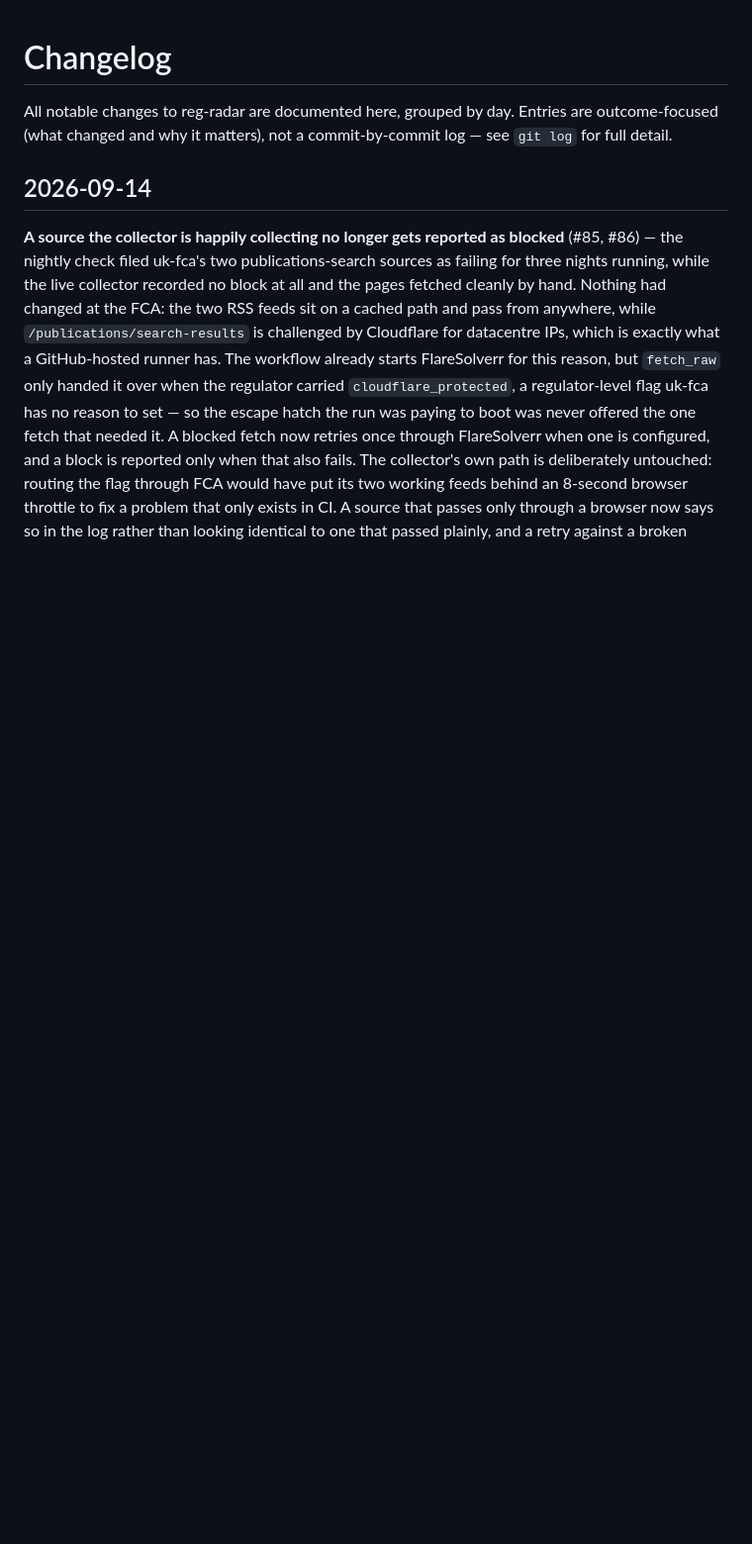
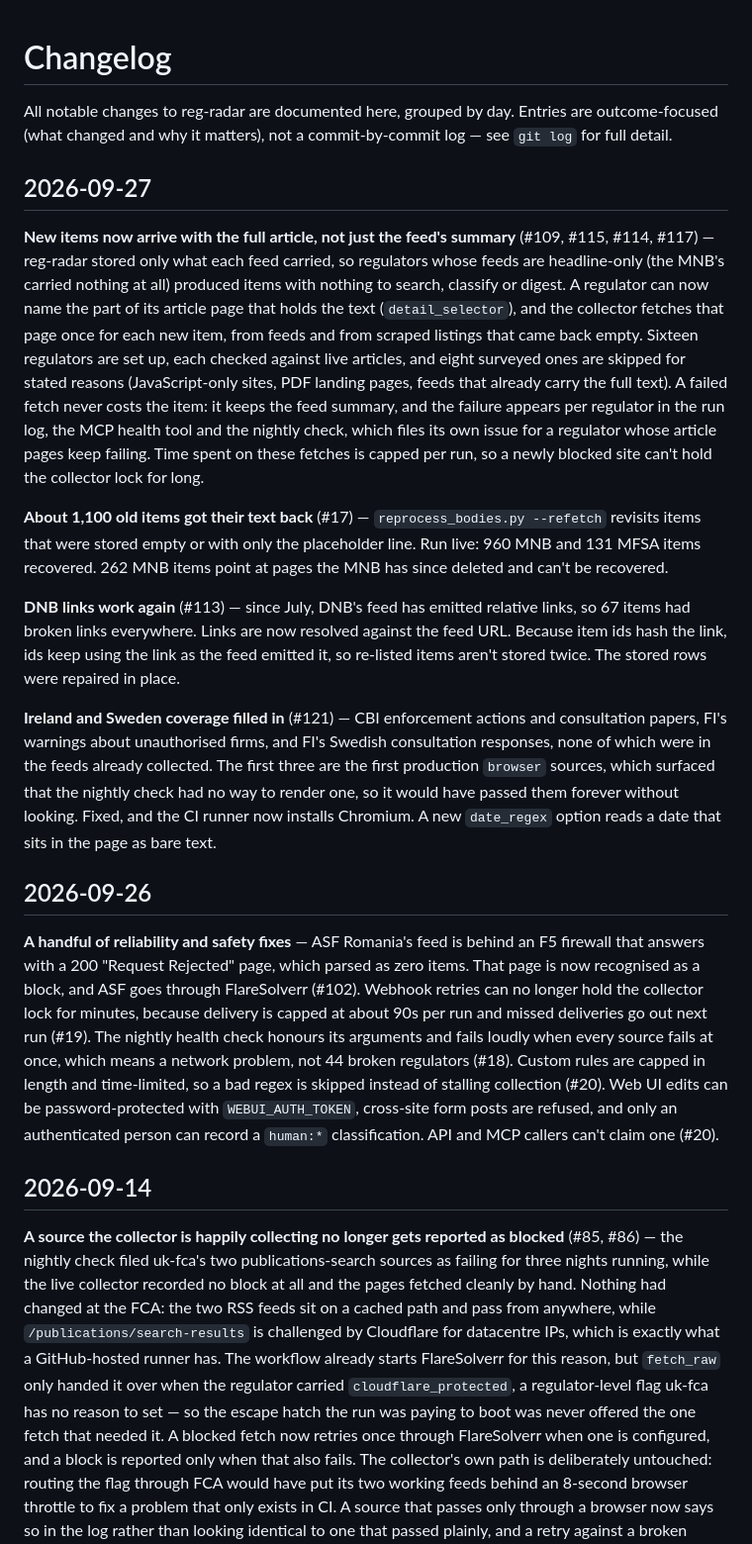
Before and after one commit to klinikal/reg-radar, a Markdown page: CHANGELOG.md, the part around the change. Shown at 99% size. Drawn GitHub-style; blank space fills up the shorter version.

Commit message:
docs(changelog): record 2026-09-26/27 work

```diff
--- a/CHANGELOG.md
+++ b/CHANGELOG.md
@@ -1,6 +1,20 @@
 # Changelog
 
 All notable changes to reg-radar are documented here, grouped by day. Entries are outcome-focused (what changed and why it matters), not a commit-by-commit log — see `git log` for full detail.
+
+## 2026-09-27
+
+**New items now arrive with the full article, not just the feed's summary** (#109, #115, #114, #117) — reg-radar stored only what each feed carried, so regulators whose feeds are headline-only (the MNB's carried nothing at all) produced items with nothing to search, classify or digest. A regulator can now name the part of its article page that holds the text (`detail_selector`), and the collector fetches that page once for each new item, from feeds and from scraped listings that came back empty. Sixteen regulators are set up, each checked against live articles, and eight surveyed ones are skipped for stated reasons (JavaScript-only sites, PDF landing pages, feeds that already carry the full text). A failed fetch never costs the item: it keeps the feed summary, and the failure appears per regulator in the run log, the MCP health tool and the nightly check, which files its own issue for a regulator whose article pages keep failing. Time spent on these fetches is capped per run, so a newly blocked site can't hold the collector lock for long.
+
+**About 1,100 old items got their text back** (#17) — `reprocess_bodies.py --refetch` revisits items that were stored empty or with only the placeholder line. Run live: 960 MNB and 131 MFSA items recovered. 262 MNB items point at pages the MNB has since deleted and can't be recovered.
+
+**DNB links work again** (#113) — since July, DNB's feed has emitted relative links, so 67 items had broken links everywhere. Links are now resolved against the feed URL. Because item ids hash the link, ids keep using the link as the feed emitted it, so re-listed items aren't stored twice. The stored rows were repaired in place.
+
+**Ireland and Sweden coverage filled in** (#121) — CBI enforcement actions and consultation papers, FI's warnings about unauthorised firms, and FI's Swedish consultation responses, none of which were in the feeds already collected. The first three are the first production `browser` sources, which surfaced that the nightly check had no way to render one, so it would have passed them forever without looking. Fixed, and the CI runner now installs Chromium. A new `date_regex` option reads a date that sits in the page as bare text.
+
+## 2026-09-26
+
+**A handful of reliability and safety fixes** — ASF Romania's feed is behind an F5 firewall that answers with a 200 "Request Rejected" page, which parsed as zero items. That page is now recognised as a block, and ASF goes through FlareSolverr (#102). Webhook retries can no longer hold the collector lock for minutes, because delivery is capped at about 90s per run and missed deliveries go out next run (#19). The nightly health check honours its arguments and fails loudly when every source fails at once, which means a network problem, not 44 broken regulators (#18). Custom rules are capped in length and time-limited, so a bad regex is skipped instead of stalling collection (#20). Web UI edits can be password-protected with `WEBUI_AUTH_TOKEN`, cross-site form posts are refused, and only an authenticated person can record a `human:*` classification. API and MCP callers can't claim one (#20).
 
 ## 2026-09-14
 
```
